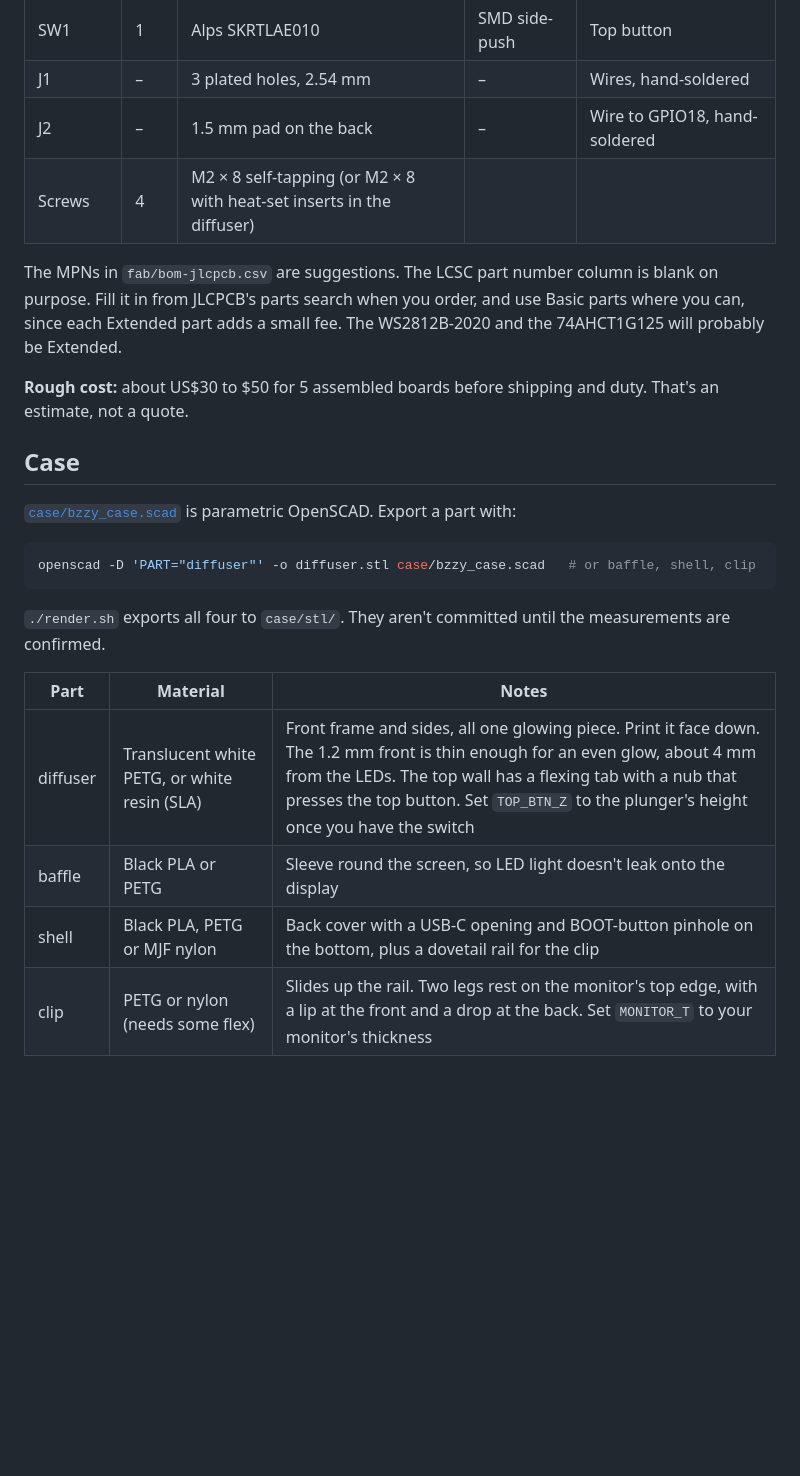
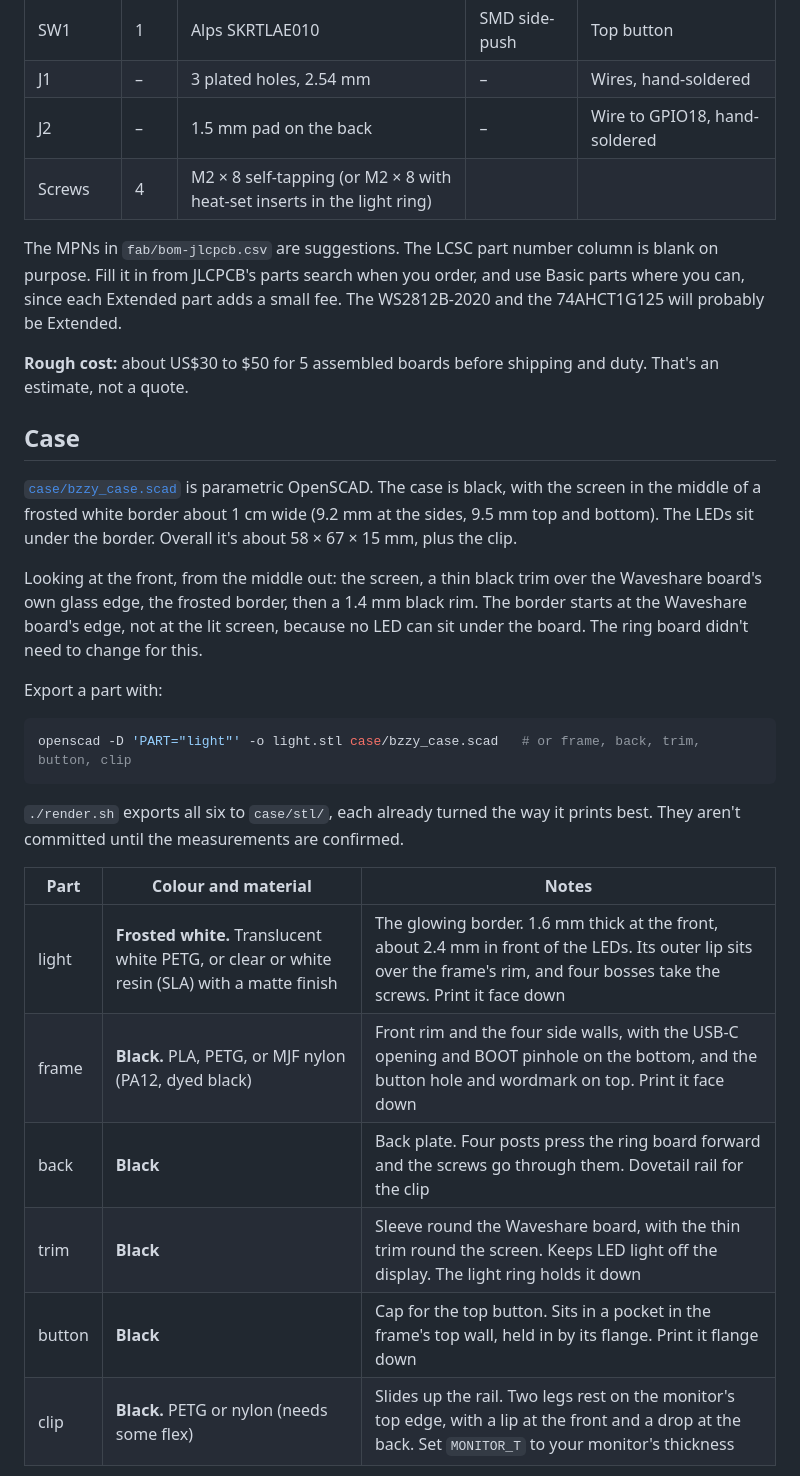
Before and after one commit to vancityactivist/bzzy, a Markdown page: hardware/README.md, the part around one of its changes. GitHub-like rendering; blank space fills up the shorter version.

````diff
--- a/hardware/README.md
+++ b/hardware/README.md
@@ -82,7 +84,7 @@ To change something, edit the script and run `./render.sh` (needs KiCad 7+ and O
 | SW1 | 1 | Alps SKRTLAE010 | SMD side-push | Top button |
 | J1 | – | 3 plated holes, 2.54 mm | – | Wires, hand-soldered |
 | J2 | – | 1.5 mm pad on the back | – | Wire to GPIO18, hand-soldered |
-| Screws | 4 | M2 × 8 self-tapping (or M2 × 8 with heat-set inserts in the diffuser) | | |
+| Screws | 4 | M2 × 8 self-tapping (or M2 × 8 with heat-set inserts in the light ring) | | |
 
 The MPNs in `fab/bom-jlcpcb.csv` are suggestions. The LCSC part number column is blank on purpose. Fill it in from JLCPCB's parts search when you order, and use Basic parts where you can, since each Extended part adds a small fee. The WS2812B-2020 and the 74AHCT1G125 will probably be Extended.
 
@@ -90,18 +92,24 @@ The MPNs in `fab/bom-jlcpcb.csv` are suggestions. The LCSC part number column is
 
 ## Case
 
-[`case/bzzy_case.scad`](case/bzzy_case.scad) is parametric OpenSCAD. Export a part with:
+[`case/bzzy_case.scad`](case/bzzy_case.scad) is parametric OpenSCAD. The case is black, with the screen in the middle of a frosted white border about 1 cm wide (9.2 mm at the sides, 9.5 mm top and bottom). The LEDs sit under the border. Overall it's about 58 × 67 × 15 mm, plus the clip.
+
+Looking at the front, from the middle out: the screen, a thin black trim over the Waveshare board's own glass edge, the frosted border, then a 1.4 mm black rim. The border starts at the Waveshare board's edge, not at the lit screen, because no LED can sit under the board. The ring board didn't need to change for this.
+
+Export a part with:
 
 ```sh
-openscad -D 'PART="diffuser"' -o diffuser.stl case/bzzy_case.scad   # or baffle, shell, clip
+openscad -D 'PART="light"' -o light.stl case/bzzy_case.scad   # or frame, back, trim, button, clip
 ```
 
-`./render.sh` exports all four to `case/stl/`. They aren't committed until the measurements are confirmed.
+`./render.sh` exports all six to `case/stl/`, each already turned the way it prints best. They aren't committed until the measurements are confirmed.
 
-| Part | Material | Notes |
+| Part | Colour and material | Notes |
 |---|---|---|
-| diffuser | Translucent white PETG, or white resin (SLA) | Front frame and sides, all one glowing piece. Print it face down. The 1.2 mm front is thin enough for an even glow, about 4 mm from the LEDs. The top wall has a flexing tab with a nub that presses the top button. Set `TOP_BTN_Z` to the plunger's height once you have the switch |
-| baffle | Black PLA or PETG | Sleeve round the screen, so LED light doesn't leak onto the display |
-| shell | Black PLA, PETG or MJF nylon | Back cover with a USB-C opening and BOOT-button pinhole on the bottom, plus a dovetail rail for the clip |
-| clip | PETG or nylon (needs some flex) | Slides up the rail. Two legs rest on the monitor's top edge, with a lip at the front and a drop at the back. Set `MONITOR_T` to your monitor's thickness |
+| light | **Frosted white.** Translucent white PETG, or clear or white resin (SLA) with a matte finish | The glowing border. 1.6 mm thick at the front, about 2.4 mm in front of the LEDs. Its outer lip sits over the frame's rim, and four bosses take the screws. Print it face down |
+| frame | **Black.** PLA, PETG, or MJF nylon (PA12, dyed black) | Front rim and the four side walls, with the USB-C opening and BOOT pinhole on the bottom, and the button hole and wordmark on top. Print it face down |
+| back | **Black** | Back plate. Four posts press the ring board forward and the screws go through them. Dovetail rail for the clip |
+| trim | **Black** | Sleeve round the Waveshare board, with the thin trim round the screen. Keeps LED light off the display. The light ring holds it down |
+| button | **Black** | Cap for the top button. Sits in a pocket in the frame's top wall, held in by its flange. Print it flange down |
+| clip | **Black.** PETG or nylon (needs some flex) | Slides up the rail. Two legs rest on the monitor's top edge, with a lip at the front and a drop at the back. Set `MONITOR_T` to your monitor's thickness |
 
````
Also changed, not shown: other parts of hardware/README.md (+35 -10 lines), hardware/img/case-back.png, hardware/img/case-busy.png (added), hardware/img/case-exploded.png, hardware/img/case-front.png, hardware/img/case-top.png (added), 4 other files.
